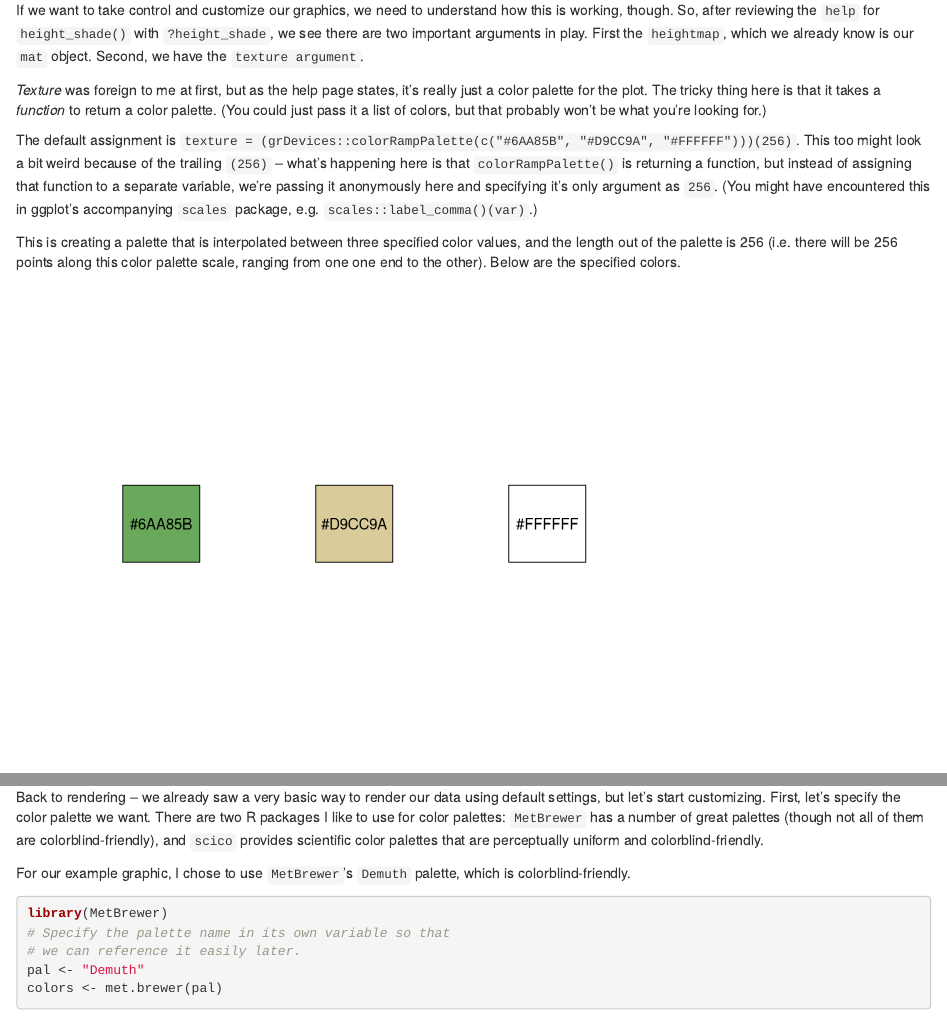
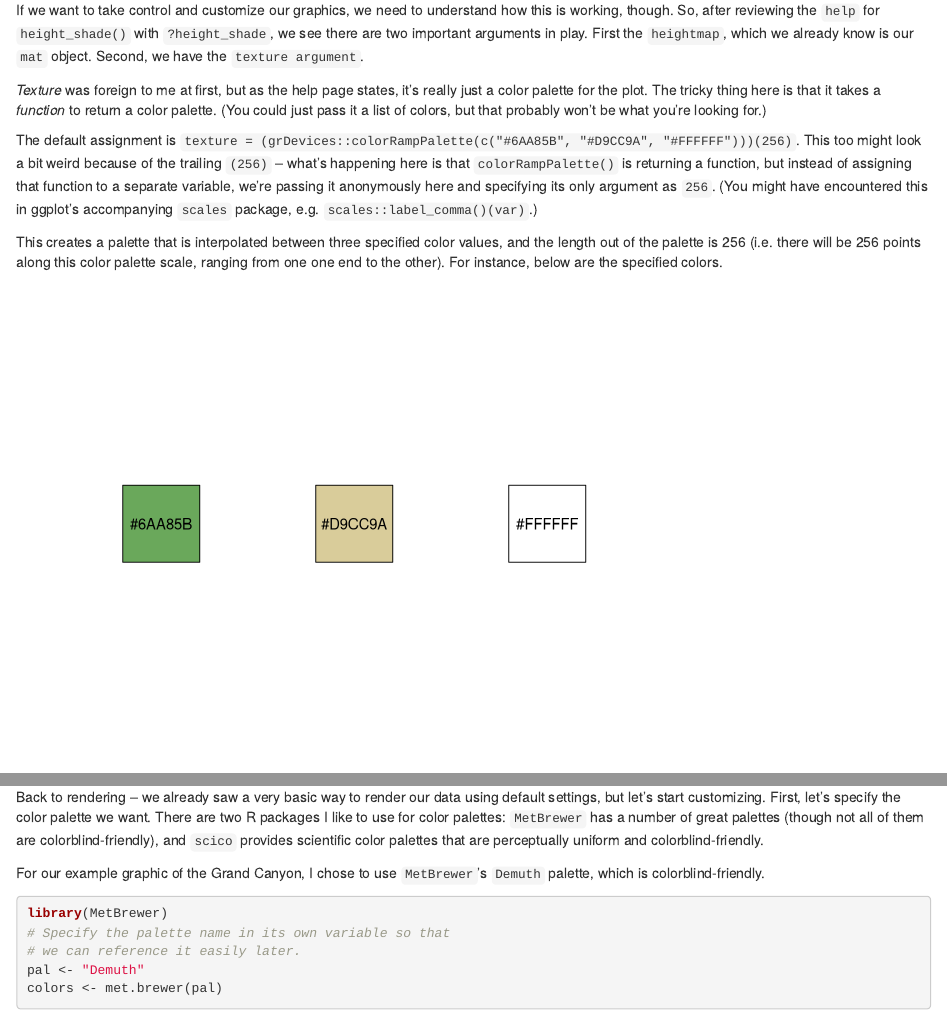
Before and after one commit to Pecners/portfolio_website, an R Markdown document (content/post/data_viz_how_to/high_quality_rayshader_visuals/index.en.Rmarkdown): the page in a window 1100 px wide, from 2930 px down, and a second part further down, joined at a grey line. Rendered offline with R 4.5, knitr and Pandoc, with nearby package versions; some code elsewhere in the file could not run offline.

Commit message:
fixed typos

````diff
--- a/content/post/data_viz_how_to/high_quality_rayshader_visuals/index.en.Rmarkdown
+++ b/content/post/data_viz_how_to/high_quality_rayshader_visuals/index.en.Rmarkdown
@@ -133,9 +133,9 @@ If we want to take control and customize our graphics, we need to understand how
 
 *Texture* was foreign to me at first, but as the help page states, it's really just a color palette for the plot. The tricky thing here is that it takes a *function* to return a color palette. (You could just pass it a list of colors, but that probably won't be what you're looking for.)
 
-The default assignment is `texture = (grDevices::colorRampPalette(c("#6AA85B", "#D9CC9A", "#FFFFFF")))(256)`. This too might look a bit weird because of the trailing `(256)` -- what's happening here is that `colorRampPalette()` is returning a function, but instead of assigning that function to a separate variable, we're passing it anonymously here and specifying it's only argument as `256`. (You might have encountered this in ggplot's accompanying `scales` package, e.g. `scales::label_comma()(var)`.)
+The default assignment is `texture = (grDevices::colorRampPalette(c("#6AA85B", "#D9CC9A", "#FFFFFF")))(256)`. This too might look a bit weird because of the trailing `(256)` -- what's happening here is that `colorRampPalette()` is returning a function, but instead of assigning that function to a separate variable, we're passing it anonymously here and specifying its only argument as `256`. (You might have encountered this in ggplot's accompanying `scales` package, e.g. `scales::label_comma()(var)`.)
 
-This is creating a palette that is interpolated between three specified color values, and the length out of the palette is 256 (i.e. there will be 256 points along this color palette scale, ranging from one one end to the other). Below are the specified colors.
+This creates a palette that is interpolated between three specified color values, and the length out of the palette is 256 (i.e. there will be 256 points along this color palette scale, ranging from one one end to the other). For instance, below are the specified colors.
 
 ```{r echo=FALSE, eval=TRUE}
 library(tidyverse)
@@ -164,7 +164,7 @@ The `height_shade()` function actually does create a temporary PNG file, which i
 
 Back to rendering -- we already saw a very basic way to render our data using default settings, but let's start customizing. First, let's specify the color palette we want. There are two R packages I like to use for color palettes: `MetBrewer` has a number of great palettes (though not all of them are colorblind-friendly), and `scico` provides scientific color palettes that are perceptually uniform and colorblind-friendly.
 
-For our example graphic, I chose to use `MetBrewer`'s `Demuth` palette, which is colorblind-friendly.
+For our example graphic of the Grand Canyon, I chose to use `MetBrewer`'s `Demuth` palette, which is colorblind-friendly.
 
 ```{r}
 library(MetBrewer)
````
